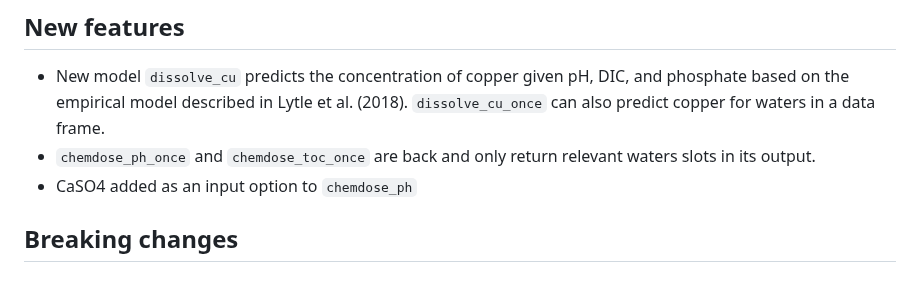
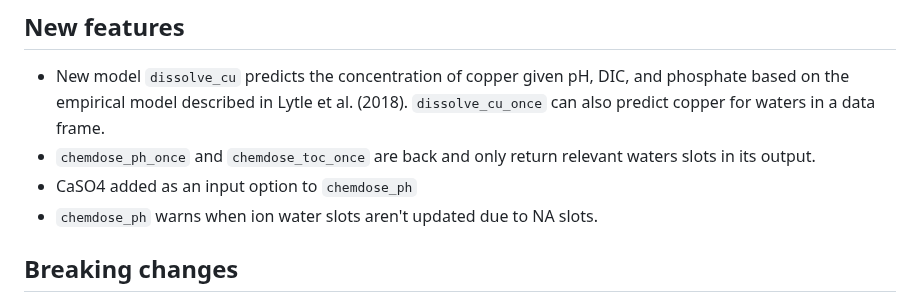
Before and after one commit to BrownandCaldwell-Public/tidywater, a Markdown page: NEWS.md, the part around the change. GitHub-like rendering.

Commit message:
Update NEWS

```diff
--- a/NEWS.md
+++ b/NEWS.md
@@ -9,6 +9,7 @@
 `dissolve_cu_once` can also predict copper for waters in a data frame.
 * `chemdose_ph_once` and `chemdose_toc_once` are back and only return relevant waters slots in its output.
 * CaSO4 added as an input option to `chemdose_ph`
+* `chemdose_ph` warns when ion water slots aren't updated due to NA slots.
 
 ## Breaking changes
 
```
